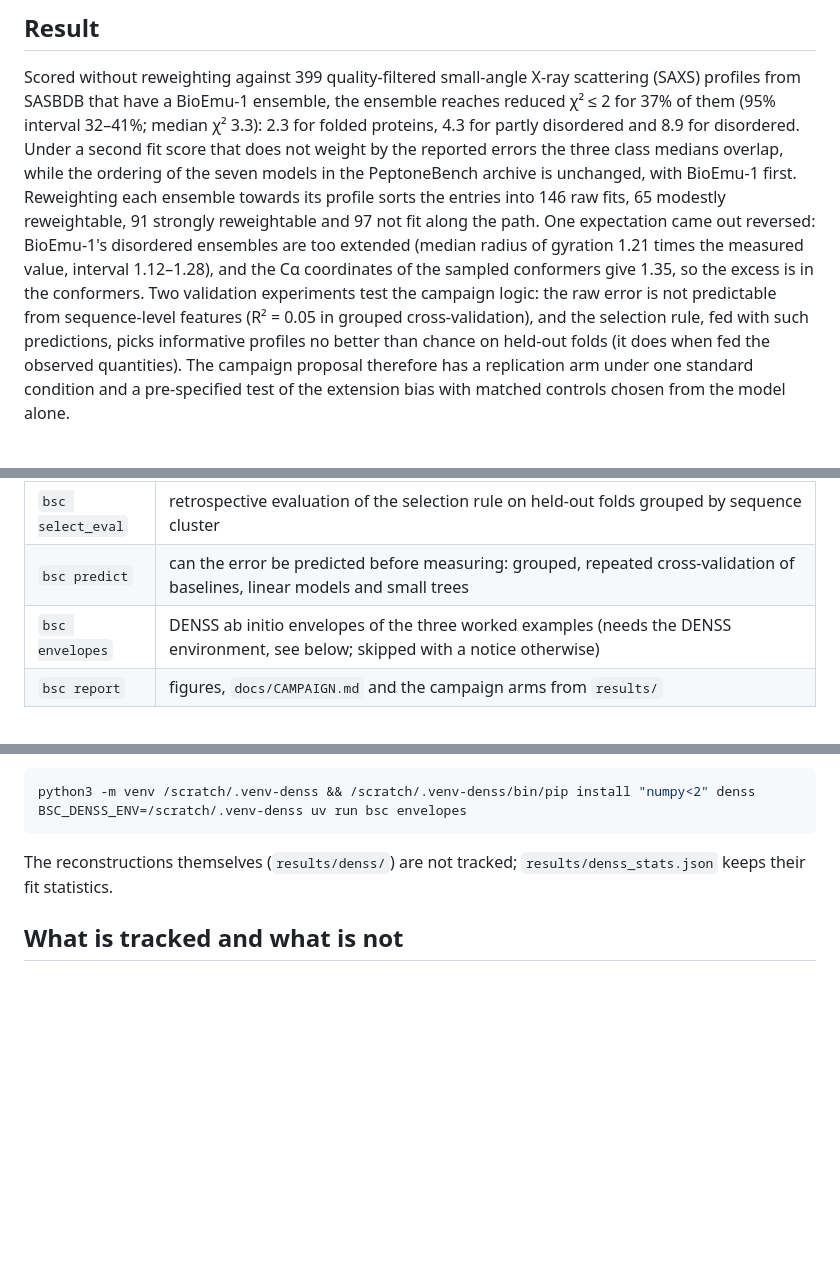
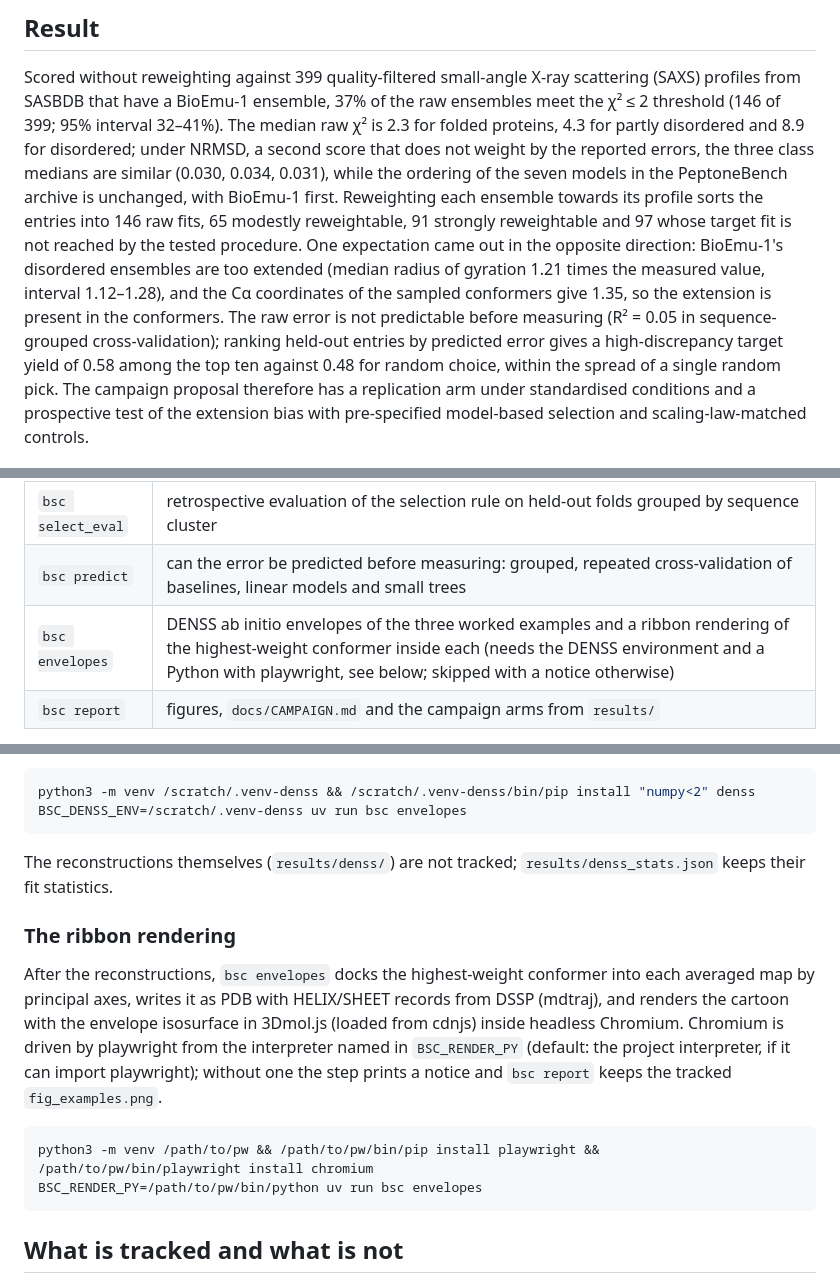
Before and after one commit to Natalija-Stepurko/bioemu-saxs-campaign, a Markdown page: README.md, 3 parts joined by grey strips. Drawn GitHub-style; blank space fills up the shorter version.

Commit message:
Docs: README result wording and ribbon rendering; DESIGN 7 dated bullet
README states that 37% meet the chi2 <= 2 threshold, renames the fourth kind and documents the
playwright/3Dmol dependency of bsc envelopes. DESIGN 7 records the presentation changes that touch
numbers (operating point of the examples, renamed kind, yield components).

Co-Authored-By: Natalija Stepurko <96844988+Natalija-Stepurko@users.noreply.github.com>
Co-Authored-By: Claude Opus 5.5 <noreply@anthropic.com>
Claude-Session: https://claude.ai/code/session_01HX11HRJMjhiwWsQrJiXujq

````diff
--- a/README.md
+++ b/README.md
@@ -8,19 +8,20 @@ campaign proposal: [`docs/CAMPAIGN.md`](docs/CAMPAIGN.md)
 ## Result
 
 Scored without reweighting against 399 quality-filtered small-angle X-ray scattering (SAXS) profiles from
-SASBDB that have a BioEmu-1 ensemble, the ensemble reaches reduced χ² ≤ 2 for 37% of them (95% interval
-32–41%; median χ² 3.3): 2.3 for folded proteins, 4.3 for partly disordered and 8.9 for disordered. Under a
-second fit score that does not weight by the reported errors the three class medians overlap, while the
-ordering of the seven models in the PeptoneBench archive is unchanged, with BioEmu-1 first. Reweighting
-each ensemble towards its profile sorts the entries into 146 raw fits, 65 modestly reweightable, 91 strongly
-reweightable and 97 not fit along the path. One expectation came out reversed: BioEmu-1's disordered
-ensembles are too extended (median radius of gyration 1.21 times the measured value, interval 1.12–1.28),
-and the Cα coordinates of the sampled conformers give 1.35, so the excess is in the conformers. Two
-validation experiments test the campaign logic: the raw error is not predictable from sequence-level
-features (R² = 0.05 in grouped cross-validation), and the selection rule, fed with such predictions, picks
-informative profiles no better than chance on held-out folds (it does when fed the observed quantities).
-The campaign proposal therefore has a replication arm under one standard condition and a pre-specified
-test of the extension bias with matched controls chosen from the model alone.
+SASBDB that have a BioEmu-1 ensemble, 37% of the raw ensembles meet the χ² ≤ 2 threshold (146 of 399; 95%
+interval 32–41%). The median raw χ² is 2.3 for folded proteins, 4.3 for partly disordered and 8.9 for
+disordered; under NRMSD, a second score that does not weight by the reported errors, the three class
+medians are similar (0.030, 0.034, 0.031), while the ordering of the seven models in the PeptoneBench
+archive is unchanged, with BioEmu-1 first. Reweighting each ensemble towards its profile sorts the entries
+into 146 raw fits, 65 modestly reweightable, 91 strongly reweightable and 97 whose target fit is not
+reached by the tested procedure. One expectation came out in the opposite direction: BioEmu-1's
+disordered ensembles are too extended (median radius of gyration 1.21 times the measured value, interval
+1.12–1.28), and the Cα coordinates of the sampled conformers give 1.35, so the extension is present in the
+conformers. The raw error is not predictable before measuring (R² = 0.05 in sequence-grouped
+cross-validation); ranking held-out entries by predicted error gives a high-discrepancy target yield of
+0.58 among the top ten against 0.48 for random choice, within the spread of a single random pick. The campaign proposal
+therefore has a replication arm under standardised conditions and a prospective test of the extension
+bias with pre-specified model-based selection and scaling-law-matched controls.
 
 ![error map](results/figures/fig_error_map.png)
 
@@ -50,7 +51,7 @@ reversed, two not met. The additions made after the first run are listed, dated,
 | `bsc analyse` | error map by class, the four expectations, the four kinds, model comparison, ranked candidates, bootstrap intervals, near-duplicate clusters, NRMSD orderings |
 | `bsc select_eval` | retrospective evaluation of the selection rule on held-out folds grouped by sequence cluster |
 | `bsc predict` | can the error be predicted before measuring: grouped, repeated cross-validation of baselines, linear models and small trees |
-| `bsc envelopes` | DENSS ab initio envelopes of the three worked examples (needs the DENSS environment, see below; skipped with a notice otherwise) |
+| `bsc envelopes` | DENSS ab initio envelopes of the three worked examples and a ribbon rendering of the highest-weight conformer inside each (needs the DENSS environment and a Python with playwright, see below; skipped with a notice otherwise) |
 | `bsc report` | figures, `docs/CAMPAIGN.md` and the campaign arms from `results/` |
 
 `python3 docs/site/build.py` builds the project page from `results/`; it stops if the prose and the numbers
@@ -86,6 +87,19 @@ BSC_DENSS_ENV=/scratch/.venv-denss uv run bsc envelopes
 The reconstructions themselves (`results/denss/`) are not tracked; `results/denss_stats.json` keeps their
 fit statistics.
 
+### The ribbon rendering
+
+After the reconstructions, `bsc envelopes` docks the highest-weight conformer into each averaged map by
+principal axes, writes it as PDB with HELIX/SHEET records from DSSP (mdtraj), and renders the cartoon with the
+envelope isosurface in 3Dmol.js (loaded from cdnjs) inside headless Chromium. Chromium is driven by
+playwright from the interpreter named in `BSC_RENDER_PY` (default: the project interpreter, if it can import
+playwright); without one the step prints a notice and `bsc report` keeps the tracked `fig_examples.png`.
+
+```bash
+python3 -m venv /path/to/pw && /path/to/pw/bin/pip install playwright && /path/to/pw/bin/playwright install chromium
+BSC_RENDER_PY=/path/to/pw/bin/python uv run bsc envelopes
+```
+
 ## What is tracked and what is not
 
 Tracked: everything under `results/` except the DENSS maps, and the documents. Not tracked: the Zenodo
````
Also changed, not shown: docs/DESIGN.md (+9 -0 lines).
